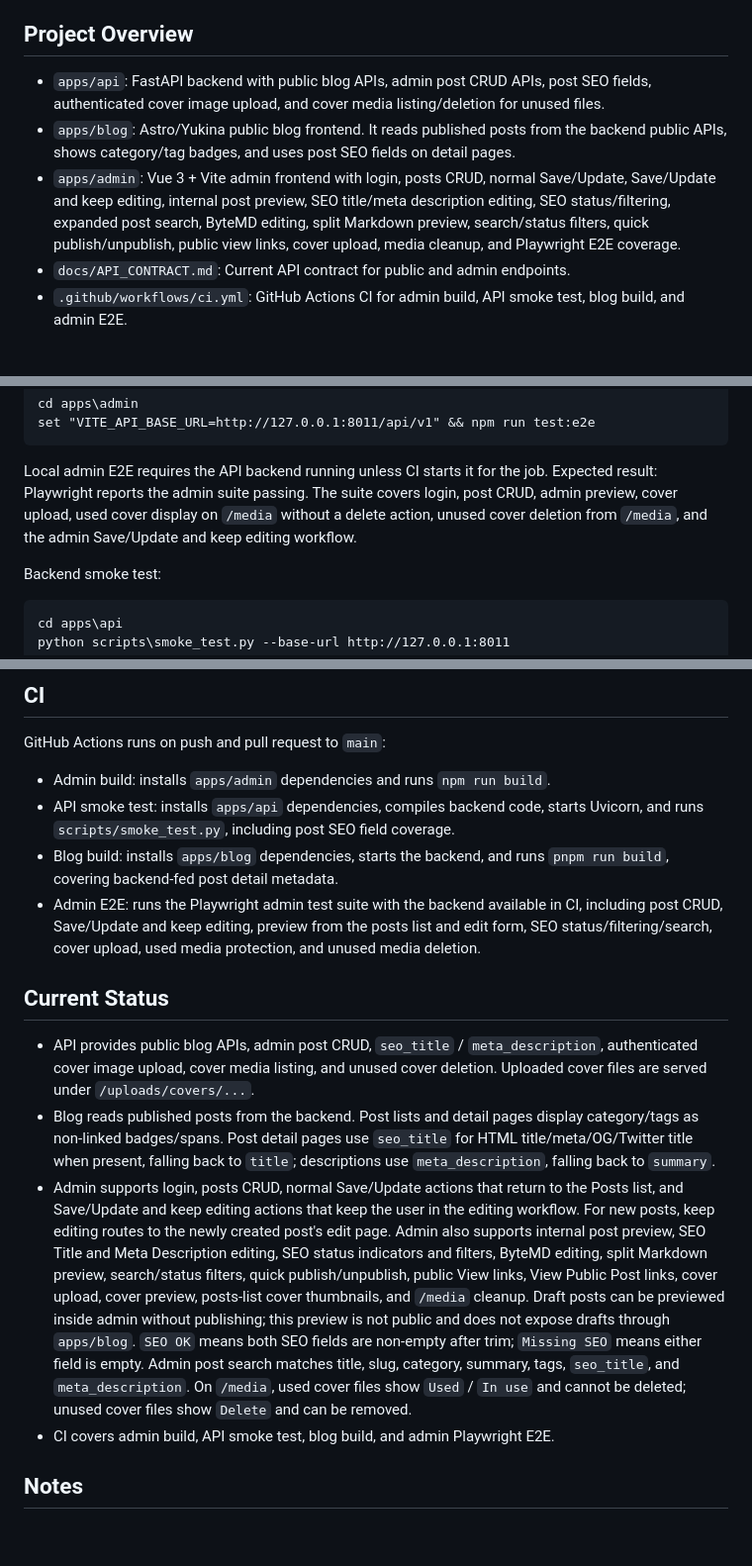
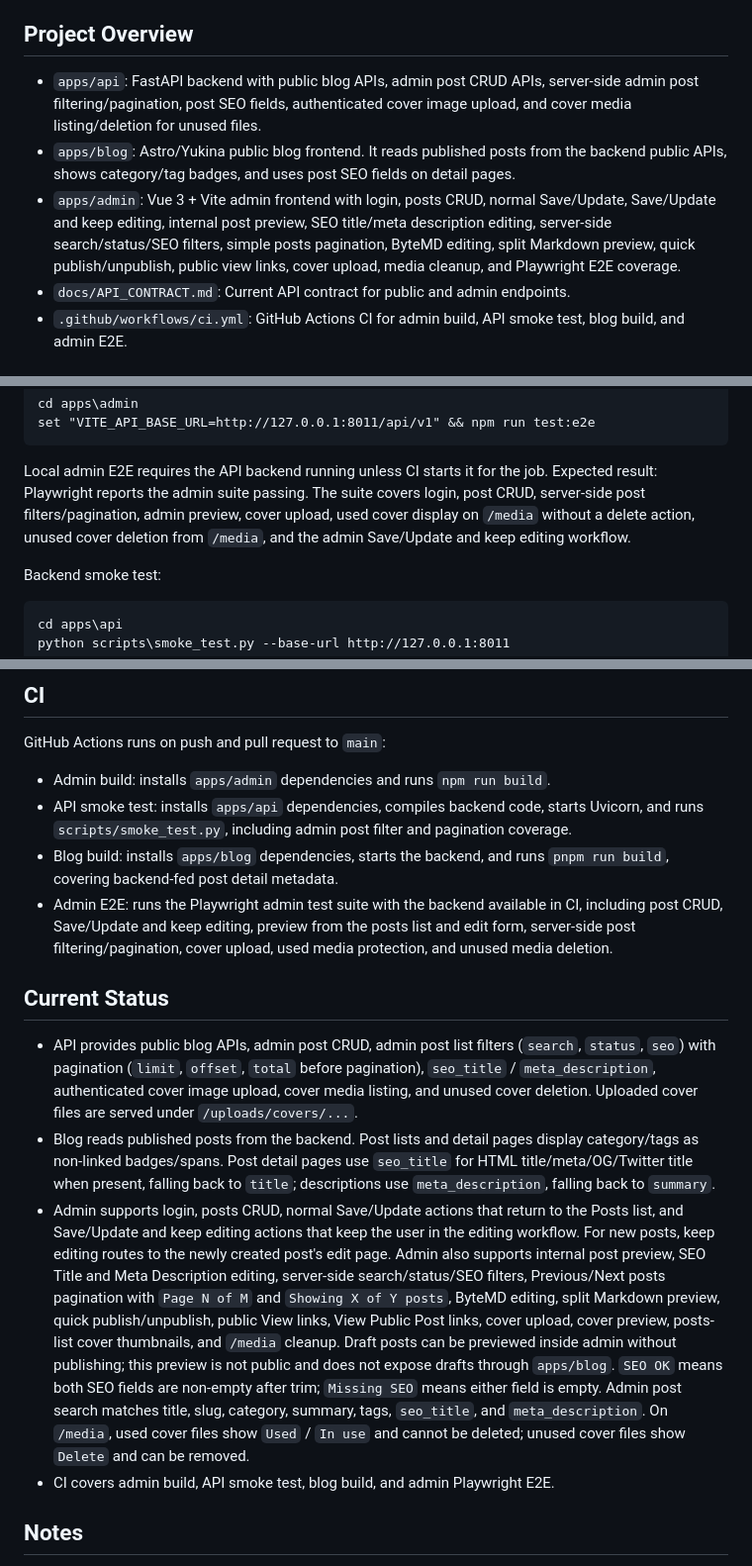
Before and after one commit to SilentFlareGit/SilentFlare, a Markdown page: README.md, 3 parts joined by grey strips. Shown at 99% size. Rendered like a GitHub page; blank space fills up the shorter version.

Commit message:
docs update admin posts pagination

```diff
--- a/README.md
+++ b/README.md
@@ -6,9 +6,9 @@ high-level project map for future AI-assisted work.
 
 ## Project Overview
 
-- `apps/api`: FastAPI backend with public blog APIs, admin post CRUD APIs, post SEO fields, authenticated cover image upload, and cover media listing/deletion for unused files.
+- `apps/api`: FastAPI backend with public blog APIs, admin post CRUD APIs, server-side admin post filtering/pagination, post SEO fields, authenticated cover image upload, and cover media listing/deletion for unused files.
 - `apps/blog`: Astro/Yukina public blog frontend. It reads published posts from the backend public APIs, shows category/tag badges, and uses post SEO fields on detail pages.
-- `apps/admin`: Vue 3 + Vite admin frontend with login, posts CRUD, normal Save/Update, Save/Update and keep editing, internal post preview, SEO title/meta description editing, SEO status/filtering, expanded post search, ByteMD editing, split Markdown preview, search/status filters, quick publish/unpublish, public view links, cover upload, media cleanup, and Playwright E2E coverage.
+- `apps/admin`: Vue 3 + Vite admin frontend with login, posts CRUD, normal Save/Update, Save/Update and keep editing, internal post preview, SEO title/meta description editing, server-side search/status/SEO filters, simple posts pagination, ByteMD editing, split Markdown preview, quick publish/unpublish, public view links, cover upload, media cleanup, and Playwright E2E coverage.
 - `docs/API_CONTRACT.md`: Current API contract for public and admin endpoints.
 - `.github/workflows/ci.yml`: GitHub Actions CI for admin build, API smoke test, blog build, and admin E2E.
 
@@ -118,9 +118,10 @@ set "VITE_API_BASE_URL=http://127.0.0.1:8011/api/v1" && npm run test:e2e
 
 Local admin E2E requires the API backend running unless CI starts it for the
 job. Expected result: Playwright reports the admin suite passing. The suite
-covers login, post CRUD, admin preview, cover upload, used cover display on
-`/media` without a delete action, unused cover deletion from `/media`, and the
-admin Save/Update and keep editing workflow.
+covers login, post CRUD, server-side post filters/pagination, admin preview,
+cover upload, used cover display on `/media` without a delete action, unused
+cover deletion from `/media`, and the admin Save/Update and keep editing
+workflow.
 
 Backend smoke test:
 
@@ -143,15 +144,15 @@ pnpm run build
 GitHub Actions runs on push and pull request to `main`:
 
 - Admin build: installs `apps/admin` dependencies and runs `npm run build`.
-- API smoke test: installs `apps/api` dependencies, compiles backend code, starts Uvicorn, and runs `scripts/smoke_test.py`, including post SEO field coverage.
+- API smoke test: installs `apps/api` dependencies, compiles backend code, starts Uvicorn, and runs `scripts/smoke_test.py`, including admin post filter and pagination coverage.
 - Blog build: installs `apps/blog` dependencies, starts the backend, and runs `pnpm run build`, covering backend-fed post detail metadata.
-- Admin E2E: runs the Playwright admin test suite with the backend available in CI, including post CRUD, Save/Update and keep editing, preview from the posts list and edit form, SEO status/filtering/search, cover upload, used media protection, and unused media deletion.
+- Admin E2E: runs the Playwright admin test suite with the backend available in CI, including post CRUD, Save/Update and keep editing, preview from the posts list and edit form, server-side post filtering/pagination, cover upload, used media protection, and unused media deletion.
 
 ## Current Status
 
-- API provides public blog APIs, admin post CRUD, `seo_title` / `meta_description`, authenticated cover image upload, cover media listing, and unused cover deletion. Uploaded cover files are served under `/uploads/covers/...`.
+- API provides public blog APIs, admin post CRUD, admin post list filters (`search`, `status`, `seo`) with pagination (`limit`, `offset`, `total` before pagination), `seo_title` / `meta_description`, authenticated cover image upload, cover media listing, and unused cover deletion. Uploaded cover files are served under `/uploads/covers/...`.
 - Blog reads published posts from the backend. Post lists and detail pages display category/tags as non-linked badges/spans. Post detail pages use `seo_title` for HTML title/meta/OG/Twitter title when present, falling back to `title`; descriptions use `meta_description`, falling back to `summary`.
-- Admin supports login, posts CRUD, normal Save/Update actions that return to the Posts list, and Save/Update and keep editing actions that keep the user in the editing workflow. For new posts, keep editing routes to the newly created post's edit page. Admin also supports internal post preview, SEO Title and Meta Description editing, SEO status indicators and filters, ByteMD editing, split Markdown preview, search/status filters, quick publish/unpublish, public View links, View Public Post links, cover upload, cover preview, posts-list cover thumbnails, and `/media` cleanup. Draft posts can be previewed inside admin without publishing; this preview is not public and does not expose drafts through `apps/blog`. `SEO OK` means both SEO fields are non-empty after trim; `Missing SEO` means either field is empty. Admin post search matches title, slug, category, summary, tags, `seo_title`, and `meta_description`. On `/media`, used cover files show `Used` / `In use` and cannot be deleted; unused cover files show `Delete` and can be removed.
+- Admin supports login, posts CRUD, normal Save/Update actions that return to the Posts list, and Save/Update and keep editing actions that keep the user in the editing workflow. For new posts, keep editing routes to the newly created post's edit page. Admin also supports internal post preview, SEO Title and Meta Description editing, server-side search/status/SEO filters, Previous/Next posts pagination with `Page N of M` and `Showing X of Y posts`, ByteMD editing, split Markdown preview, quick publish/unpublish, public View links, View Public Post links, cover upload, cover preview, posts-list cover thumbnails, and `/media` cleanup. Draft posts can be previewed inside admin without publishing; this preview is not public and does not expose drafts through `apps/blog`. `SEO OK` means both SEO fields are non-empty after trim; `Missing SEO` means either field is empty. Admin post search matches title, slug, category, summary, tags, `seo_title`, and `meta_description`. On `/media`, used cover files show `Used` / `In use` and cannot be deleted; unused cover files show `Delete` and can be removed.
 - CI covers admin build, API smoke test, blog build, and admin Playwright E2E.
 
 ## Notes
```
